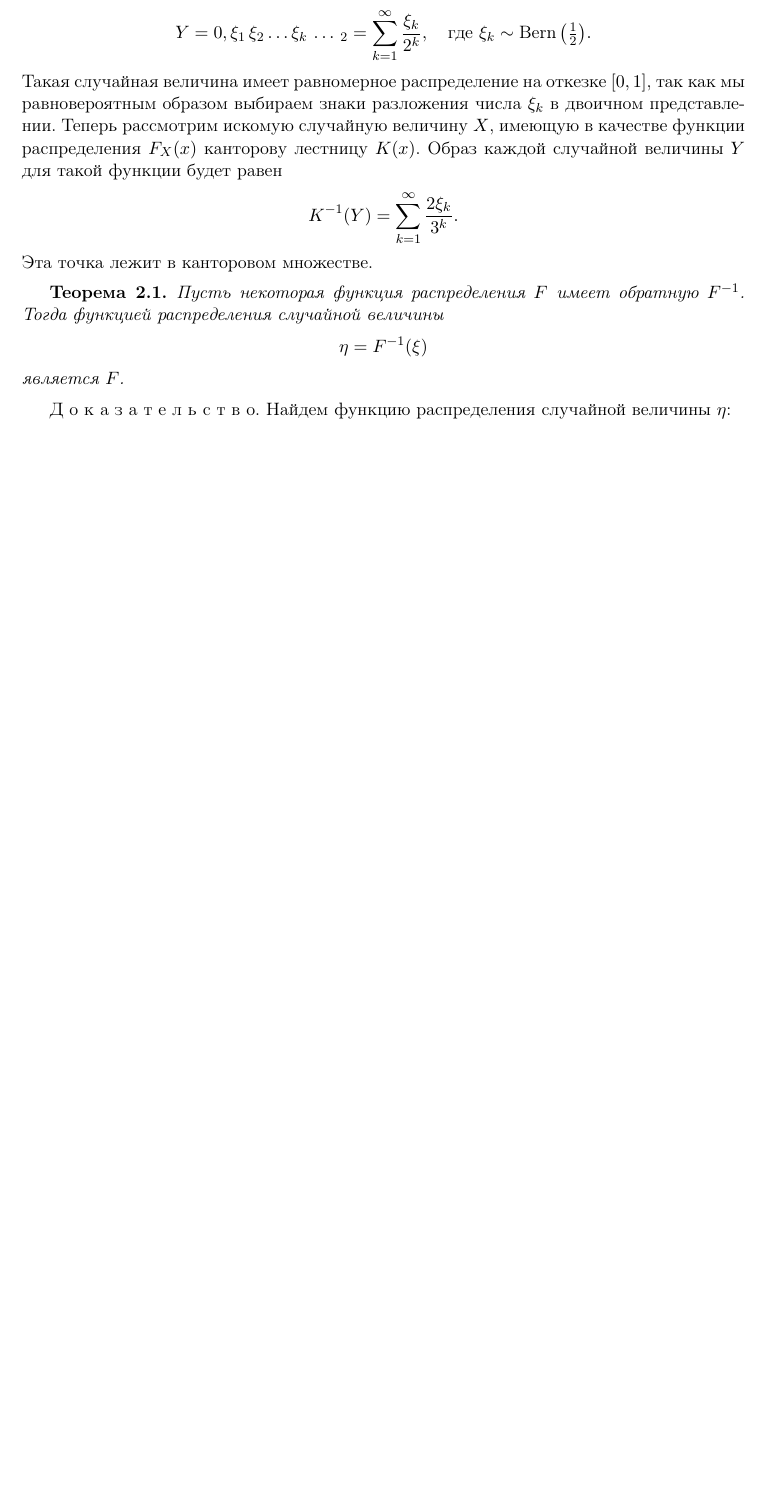
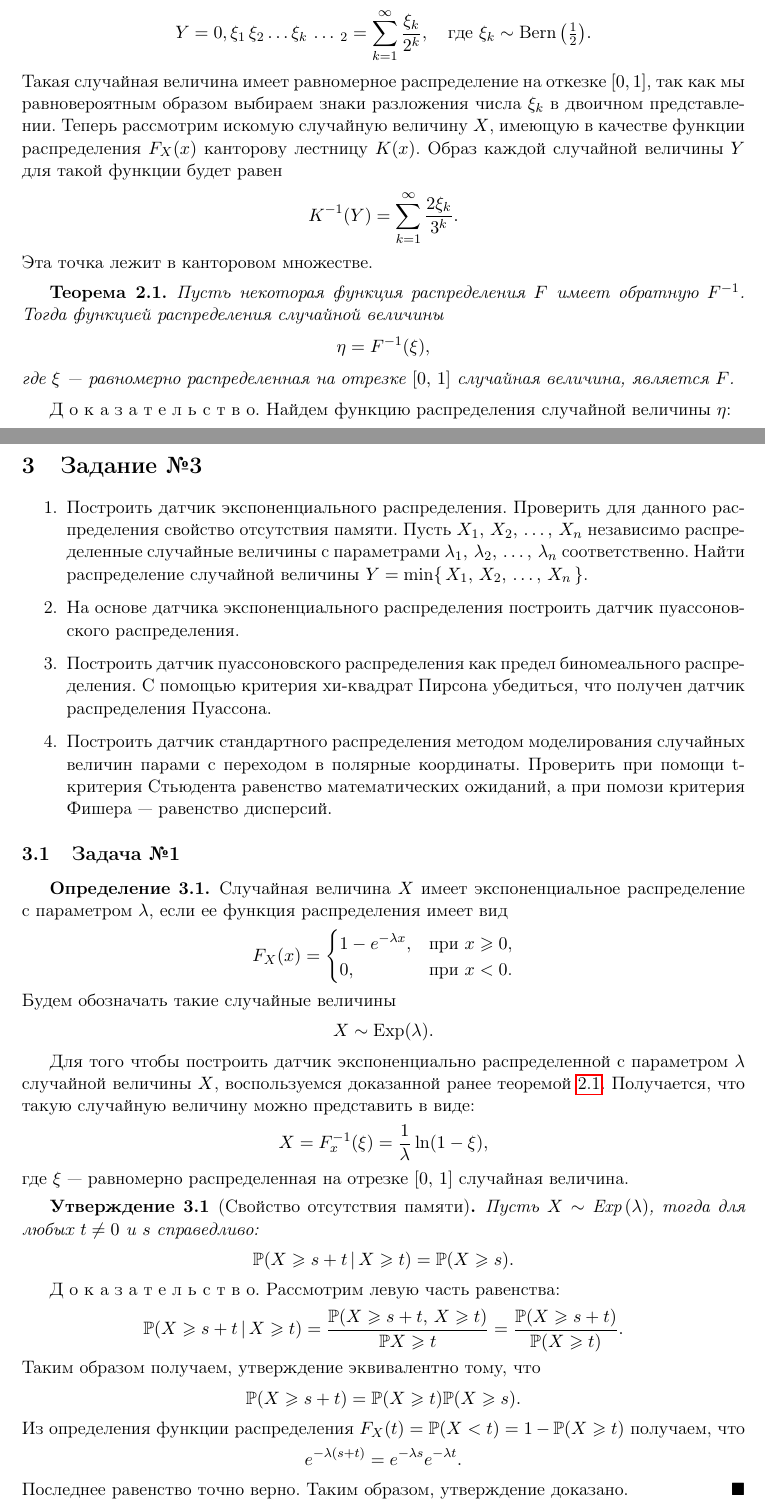
Before and after one commit to kirillserious/2019-2-stochastic-analysis, a LaTeX document (report/doc.tex, which reads report/task_02/doc.tex, report/task_03/doc.tex): part of page 9 of 12 before the commit and two parts of pages 9 and 12 of 13 after it, the two joined at a grey line, cut so that both start at the same text, the shorter picture padded with empty space. Compiled offline with pdfLaTeX.

Commit message:
Начал третье задание. Доказал свойство отсутствия памяти экспоненциального распределения

```diff
--- a/report/task_02/doc.tex
+++ b/report/task_02/doc.tex
@@ -72,11 +72,12 @@ $$
 Эта точка лежит в канторовом множестве.
 
 \begin{theorem}
+\label{th:th2-1}
         Пусть некоторая функция распределения $F$ имеет обратную $F^{-1}$. Тогда функцией распределения случайной величины
         $$
-                \eta = F^{-1}(\xi)
+                \eta = F^{-1}(\xi),
         $$
-        является $F$.
+        где $\xi$~--- равномерно распределенная на отрезке $[0,\,1]$ случайная величина, является $F$.
 \end{theorem}
 \begin{proof}
         Найдем функцию распределения случайной величины $\eta$:
--- /dev/null
+++ b/report/task_03/doc.tex
@@ -0,0 +1,63 @@
+\section{Задание №3}
+
+\begin{enumerate}
+        \item Построить датчик экспоненциального распределения.
+        Проверить для данного распределения свойство отсутствия памяти. Пусть $X_1,\,X_2,\,\ldots,\,X_n$ независимо распределенные случайные величины с параметрами $\lambda_1,\,\lambda_2,\,\ldots,\,\lambda_n$ соответственно.
+        Найти распределение случайной величины $Y = \min\{\,X_1,\,X_2,\,\ldots,\,X_n\,\}$.
+        \item На основе датчика экспоненциального распределения построить датчик пуассоновского распределения.
+        \item Построить датчик пуассоновского распределения как предел биномеального распределения.
+        С помощью критерия хи-квадрат Пирсона убедиться, что получен датчик распределения Пуассона.
+        \item Построить датчик стандартного распределения методом моделирования случайных величин парами с переходом в полярные координаты. Проверить при помощи t-критерия Стьюдента равенство математических ожиданий, а при помози критерия Фишера --- равенство дисперсий.
+\end{enumerate}
+
+\subsection{Задача №1}
+
+\begin{definition}
+        Случайная величина $X$ имеет экспоненциальное распределение с параметром $\lambda$, если ее функция распределения имеет вид
+$$
+        F_X(x) =
+        \begin{cases}
+                1 - e^{-\lambda x},& \mbox{при $x \geqslant 0$,} \\
+                0, & \mbox{при $x < 0$.}
+        \end{cases}
+$$
+        Будем обозначать такие случайные величины
+$$
+        X \sim \mbox{Exp}(\lambda).
+$$
+\end{definition}
+
+Для того чтобы построить датчик экспоненциально распределенной с параметром $\lambda$ случайной величины $X$, воспользуемся доказанной ранее теоремой~\ref{th:th2-1}. Получается, что такую случайную величину можно представить в виде:
+$$
+        X =
+        F_x^{-1}(\xi) =
+        \frac{1}{\lambda}\ln(1 - \xi),
+$$
+где $\xi$~--- равномерно распределенная на отрезке $[0,\,1]$ случайная величина.
+
+\begin{assertion}[Свойство отсутствия памяти]
+        Пусть $X\sim\mbox{Exp\,}(\lambda)$, тогда для любых $t \neq 0$ и $s$ справедливо:
+$$
+        \p(X\geqslant s+t\,|\,X\geqslant t) =
+        \p(X \geqslant s).
+$$
+\end{assertion}
+
+\begin{proof}
+        Рассмотрим левую часть равенства:
+$$
+        \p(X \geqslant s + t\,|\,X\geqslant t) =
+        \frac{\p(X \geqslant s + t,\,X\geqslant t)}{\p{X\geqslant t}} =
+        \frac{\p(X \geqslant s + t)}{\p(X\geqslant t)}.
+$$
+Таким образом получаем, утверждение эквивалентно тому, что
+$$
+        \p(X\geqslant s+t) =
+        \p(X\geqslant t)\p(X\geqslant s).
+$$
+Из определения функции распределения $F_X(t) = \p(X < t) = 1 - \p(X \geqslant t)$ получаем, что
+$$
+        e^{-\lambda(s+t)} = e^{-\lambda s}e^{-\lambda t}.
+$$
+Последнее равенство точно верно. Таким образом, утверждение доказано.
+\end{proof}
```
Also changed, not shown: report/doc.tex (+1 -0 lines), report/doc.pdf.
